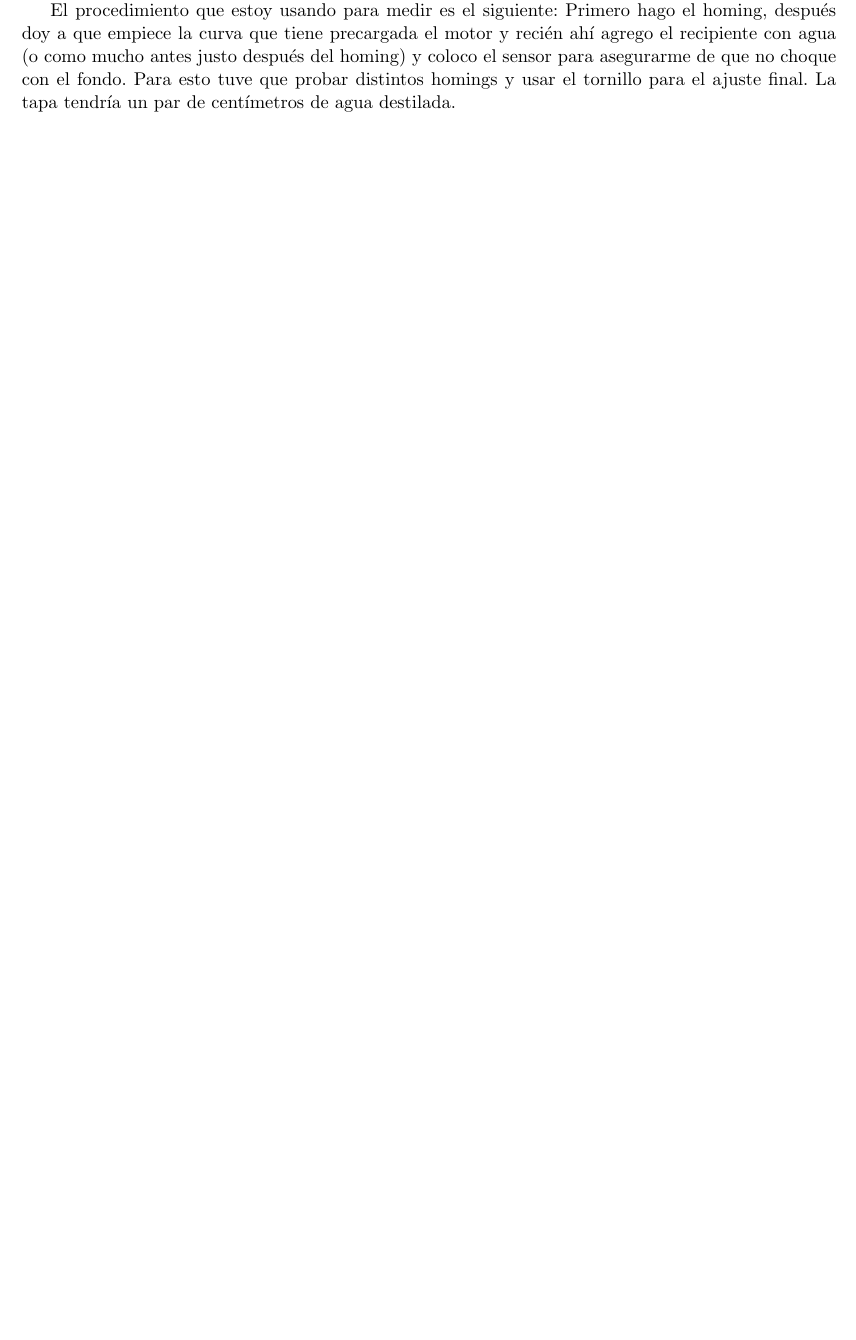
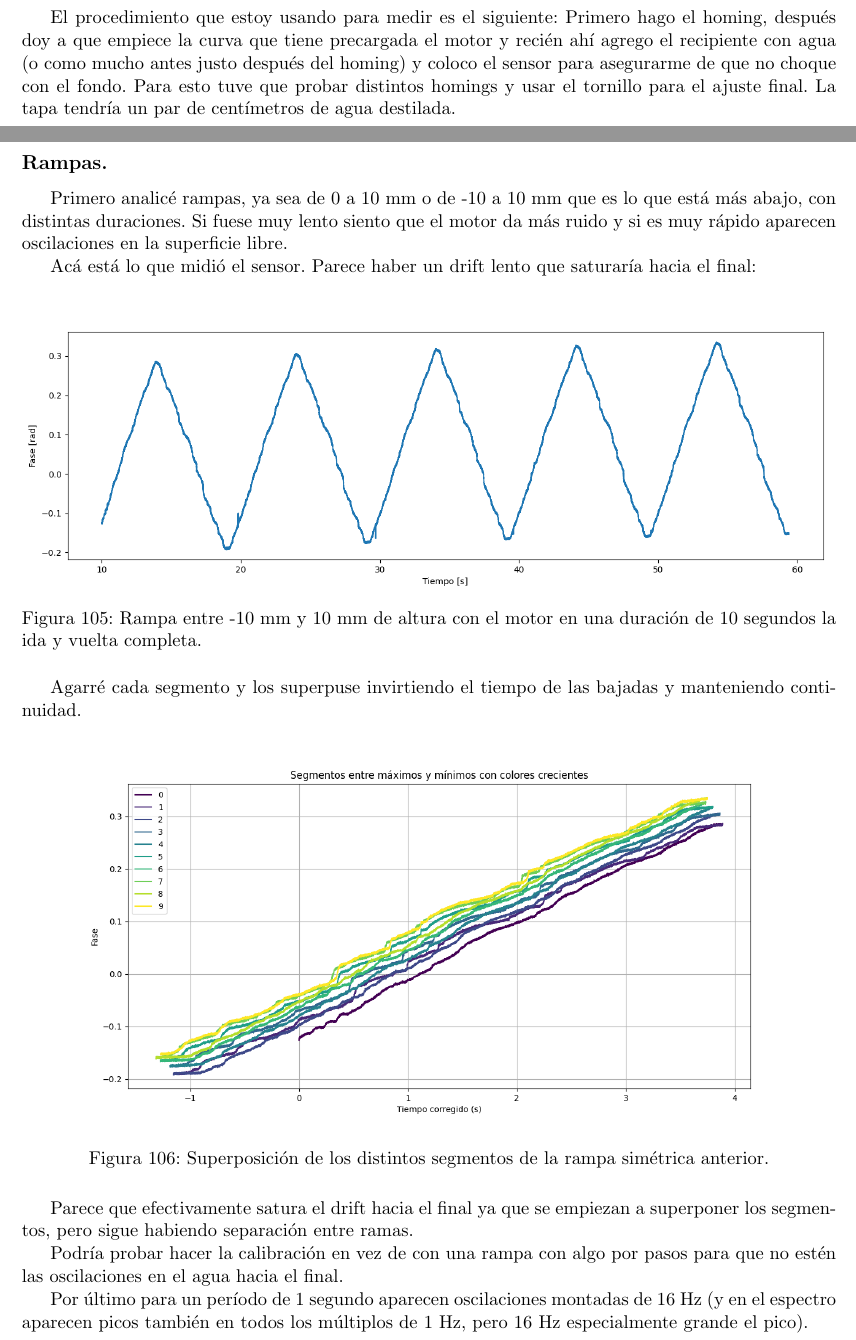
Before and after one commit to ignacioph21/Lab-Notebook-Wave-Turbulence, a LaTeX document (main.tex, which reads Entries/14_07_2025.tex): part of page 93 of 95 before the commit and two parts of pages 93 and 94 of 98 after it, the two joined at a grey line, cut so that both start at the same text, the shorter picture padded with empty space. Compiled offline with pdfLaTeX.

Commit message:
Auto-Commit desde TeXstudio

```diff
--- a/Entries/14_07_2025.tex
+++ b/Entries/14_07_2025.tex
@@ -75,3 +95,33 @@ Hoy ya sí monté para calibrar el sensor con el Wave - Driver. Básicamente con
+	\label{fig:setup_calibración_wave_driver}
+\end{figure}
+
 El procedimiento que estoy usando para medir es el siguiente: Primero hago el homing, después doy a que empiece la curva que tiene precargada el motor y recién ahí agrego el recipiente con agua (o como mucho antes justo después del homing) y coloco el sensor para asegurarme de que no choque con el fondo. Para esto tuve que probar distintos homings y usar el tornillo para el ajuste final. La tapa tendría un par de centímetros de agua destilada.
 
+\subsection*{Rampas.}
+Primero analicé rampas, ya sea de 0 a 10 mm o de -10 a 10 mm que es lo que está más abajo, con distintas duraciones. Si fuese muy lento siento que el motor da más ruido y si es muy rápido aparecen oscilaciones en la superficie libre.
 
+Acá está lo que midió el sensor. Parece haber un drift lento que saturaría hacia el final:
+
+\begin{figure}[th!]
+	\centering
+	\includegraphics[width=0.987\linewidth]{Figures/14_07_2025/Rampa_sym_10s}
+	\caption{Rampa entre -10 mm y 10 mm de altura con el motor en una duración de 10 segundos la ida y vuelta completa.}
+	\label{fig:rampasym10s}
+\end{figure}
+
+
+Agarré cada segmento y los superpuse invirtiendo el tiempo de las bajadas y manteniendo continuidad.
+
+\begin{figure}[th!]
+	\centering
+	\includegraphics[width=0.987\linewidth]{Figures/14_07_2025/Rampas_superpuetas}
+	\caption{Superposición de los distintos segmentos de la rampa simétrica anterior.}
+	\label{fig:rampassuperpuetas}
+\end{figure}
+
+
+Parece que efectivamente satura el drift hacia el final ya que se empiezan a superponer los segmentos, pero sigue habiendo separación entre ramas.
+
+Podría probar hacer la calibración en vez de con una rampa con algo por pasos para que no estén las oscilaciones en el agua hacia el final.
+
+Por último para un período de 1 segundo aparecen oscilaciones montadas de 16 Hz (y en el espectro aparecen picos también en todos los múltiplos de 1 Hz, pero 16 Hz especialmente grande el pico).
@@ -78,3 +148,9 @@ El procedimiento que estoy usando para medir es el siguiente: Primero hago el ho
+	\label{fig:curvamax1hzbien1}
+\end{figure}
+
+Para cada segmento coincide muy bien lo que mide el sensor con la curva que está haciendo el motor. Sí parece haber un drift lento, no sé si saturaría con más tiempo o seguiría, pero esto debería afectar a frecuencias bajas únicamente en el análisis espectral, y cada segmento corto ajusta bien con los datos.
+
+Probé otros forzados de más frecuencia, amplitud y tiempo pero no los analicé todavía.
 
 
 \section{Jueves 17/07/2025.}
```
Also changed, not shown: Entries/21_07_2025.tex (+5 -0 lines), Figures/14_07_2025/Curva_max_1Hz_1.PNG (added), Figures/14_07_2025/Curva_max_1Hz_2.PNG (added), Figures/14_07_2025/Curva_max_1Hz_bien_1.PNG (added), Figures/14_07_2025/Curva_max_bien_1Hz_2.PNG (added), Figures/14_07_2025/Rampa_sym_10s.png (added), Figures/14_07_2025/Rampas_superpuetas.png (added), Figures/14_07_2025/Setup_completo.jpg (renamed from Figures/02_06_2025/20250716_122450.jpg), Figures/14_07_2025/Zoom_agua.jpg (added), Figures/14_07_2025/rampa_sym_1s_oscilaciones_rápidas.png (added), Entries/14_07_2025.tex (42 more changed lines).
